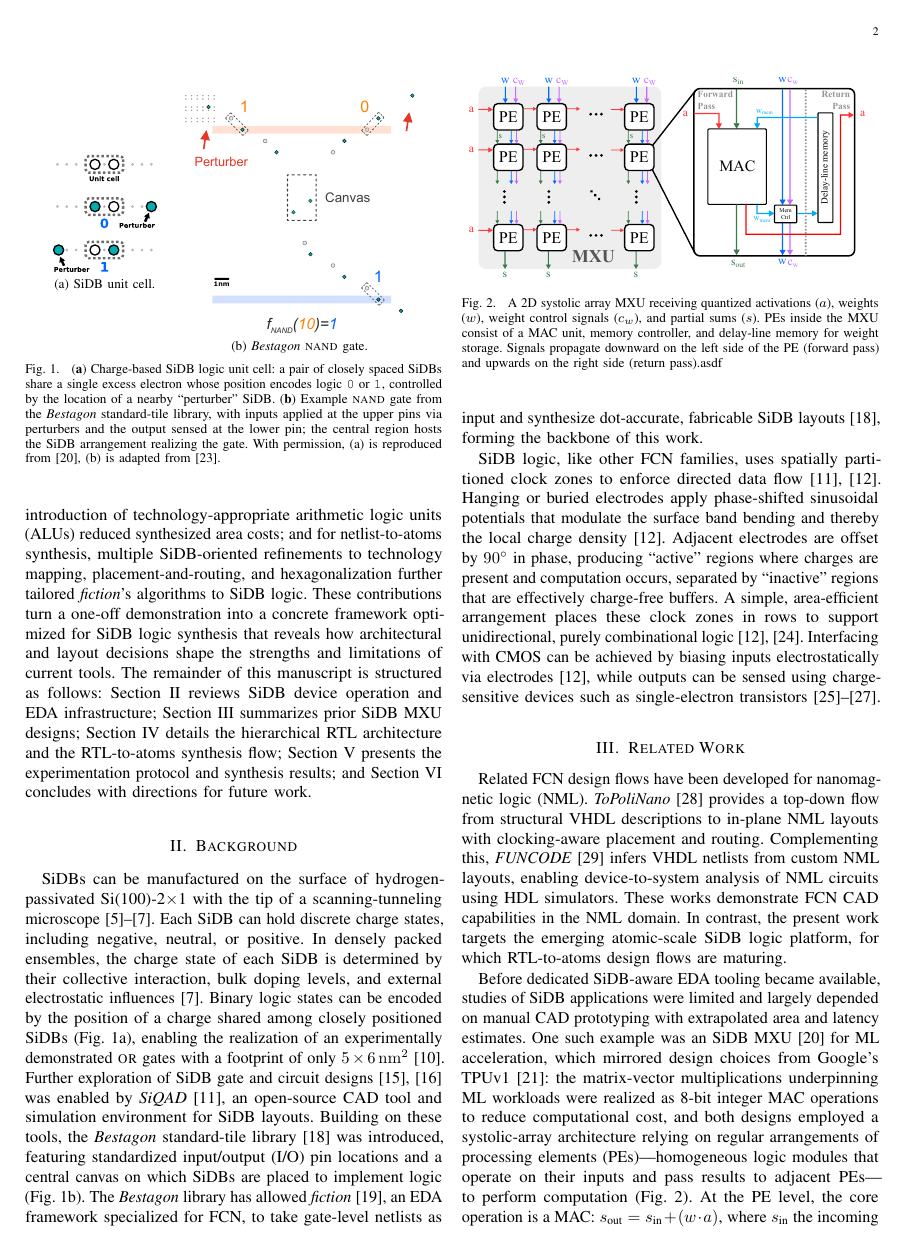
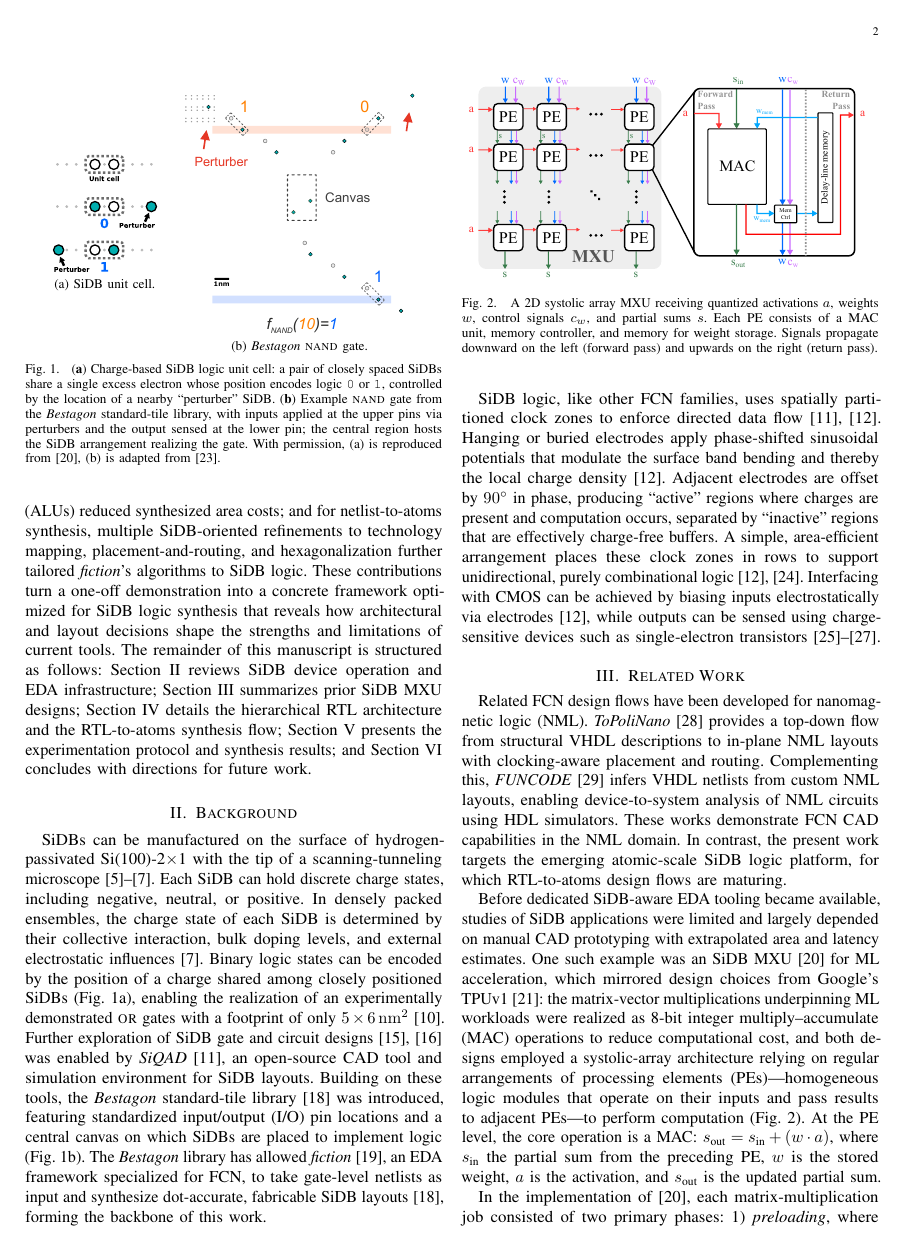
Before and after one commit to samuelshng/manuscript-rtl-to-atoms-tnano-extension, a LaTeX paper (conference_101719.tex): page 2 of 6. Compiled offline with pdfLaTeX; a missing font is replaced by an installed copy or a similar font; a LaTeX package or settings file that is missing is left out.

Commit message:
More text trimming

```diff
--- a/conference_101719.tex
+++ b/conference_101719.tex
@@ -324,7 +325,7 @@ Interfacing with \gls{cmos} can be achieved by biasing inputs electrostatically
     \centering
     \includegraphics[width=0.95\linewidth]{figs/mxu_sa_colored.pdf}
     \caption{
-        A 2D systolic array \gls{mxu} receiving quantized activations ($a$), weights ($w$), weight control signals ($c_w$), and partial sums ($s$). \Glsentryshortpl{pe} inside the \gls{mxu} consist of a \gls{mac} unit, memory controller, and delay-line memory for weight storage. Signals propagate downward on the left side of the \glsentryshort{pe} (forward pass) and upwards on the right side (return pass).asdf
+        A 2D systolic array \glsentryshort{mxu} receiving quantized activations $a$, weights $w$, control signals $c_w$, and partial sums $s$. Each \glsentryshort{pe} consists of a \glsentryshort{mac} unit, memory controller, and memory for weight storage. Signals propagate downward on the left (forward pass) and upwards on the right (return pass).
         % \TODO{Consistent font size \& weight for I/O pins.} \TODO{Improve color scheme.} \TODO{Rounded corners in the right.}
         % \TODO{Simon: Is the capitalization of w and c consistent? For example its C in the left figure and c in the right (also regarding the caption)}
     }
@@ -337,7 +338,7 @@ In contrast, the present work targets the emerging atomic-scale \gls{sidb} logic
 
 Before dedicated \gls{sidb}-aware \gls{eda} tooling became available, studies of \gls{sidb} applications were limited and largely depended on manual \gls{cad} prototyping with extrapolated area and latency estimates.
 One such example was an \gls{sidb} \gls{mxu}~\cite{ng2023blueprint} for \gls{ml} acceleration, which mirrored design choices from Google's \gls{tpu}v1~\cite{jouppi2017indatacenter}: the matrix-vector multiplications underpinning \gls{ml} workloads were realized as 8-bit integer \gls{mac} operations to reduce computational cost, and both designs employed a systolic-array architecture relying on regular arrangements of \glspl{pe}---homogeneous logic modules that operate on their inputs and pass results to adjacent \glspl{pe}---to perform computation (\fref{fig:mxu-systolic-array}).
-At the \gls{pe} level, the core operation is a \gls{mac}: $s_{\text{out}} = s_{\text{in}} + (w \cdot a)$, where $s_\text{in}$ the incoming partial sum from the preceding \gls{pe}, $w$ is the stored weight, $a$ is the incoming activation, and $s_\text{out}$ is the updated partial sum.
+At the \gls{pe} level, the core operation is a \gls{mac}: $s_{\text{out}} = s_{\text{in}} + (w \cdot a)$, where $s_\text{in}$ the partial sum from the preceding \gls{pe}, $w$ is the stored weight, $a$ is the activation, and $s_\text{out}$ is the updated partial sum.
 
 In the implementation of~\cite{ng2023blueprint}, each matrix-multiplication job consisted of two primary phases:
 %
```
Also changed, not shown: conference_101719.tex (3 more changed lines).
